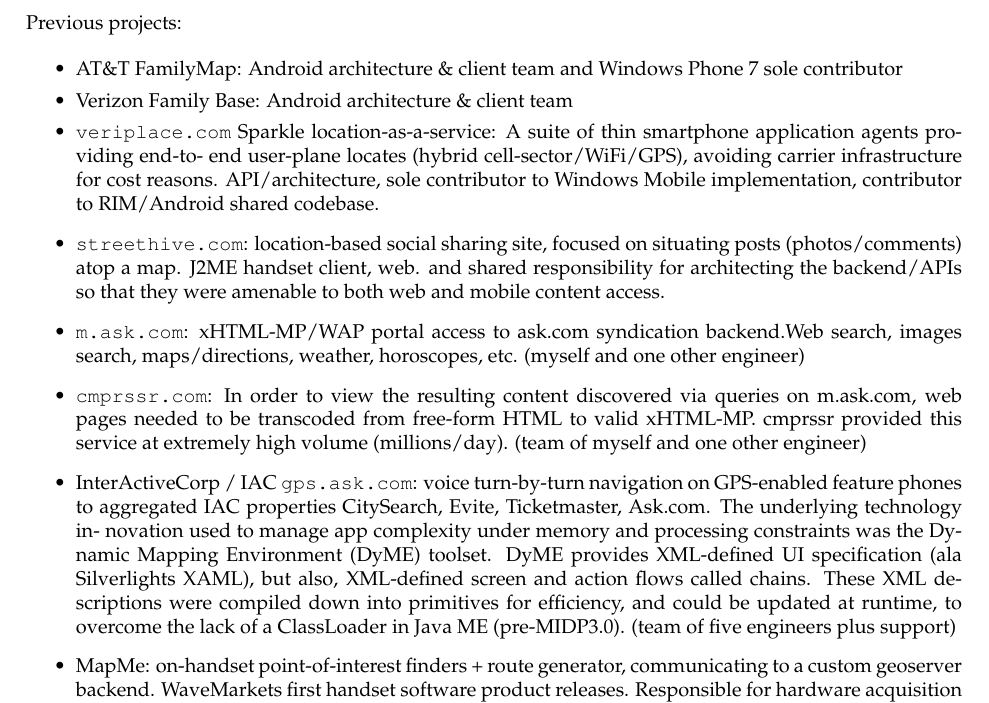
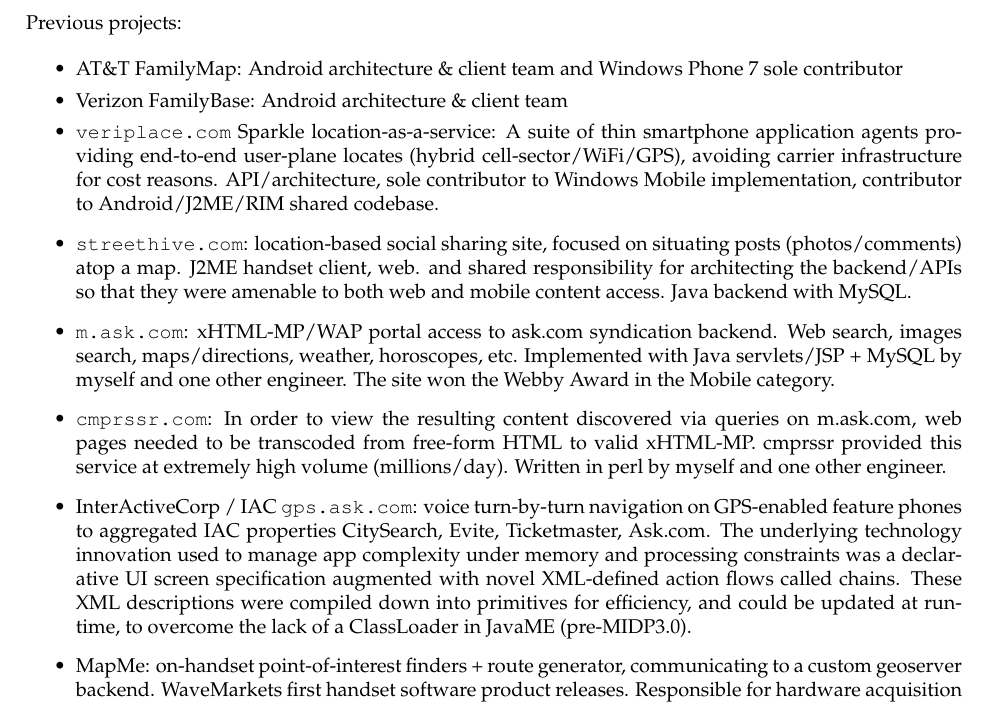
Before and after one commit to toddhodes/resume, a LaTeX CV (resume.tex): part of page 4 of 4, cut so that both start at the same text. The pictures show the PDF file resume.pdf that the author committed with the source.

Commit message:
minor descriptions updated

```diff
--- a/resume.tex
+++ b/resume.tex
@@ -317,5 +315,5 @@
 
 	   \begin{itemize}
 		\item AT\&T FamilyMap: Android architecture \& client team and Windows Phone 7 sole contributor  \\[-16pt]
-		\item Verizon Family Base: Android architecture \& client team  \\[-16pt]
+		\item Verizon FamilyBase: Android architecture \& client team  \\[-16pt]
 
@@ -323 +321,2 @@
 
+		\item \url{streethive.com}: location-based social sharing site, focused on situating posts (photos/comments) atop a map. J2ME handset client, web.  and shared responsibility for architecting the backend/APIs so that they were amenable to both web and mobile content access. Java backend with MySQL.
@@ -325,15 +323,13 @@
 
-		\item \url{m.ask.com}: xHTML-MP/WAP portal access to ask.com syndication backend.Web search, images search, maps/directions, weather, horoscopes, etc. (myself and one other engineer)
+		\item \url{m.ask.com}: xHTML-MP/WAP portal access to ask.com syndication backend. Web search, images search, maps/directions, weather, horoscopes, etc. Implemented with Java servlets/JSP + MySQL by myself and one other engineer.  The site won the Webby Award in the Mobile category.
 
+		\item \url{cmprssr.com}: In order to view the resulting content discovered via queries on m.ask.com, web pages needed to be transcoded from free-form HTML to valid xHTML-MP. cmprssr provided this service at extremely high volume (millions/day). Written in perl by myself and one other engineer.
 
-		\item \url{cmprssr.com}: In order to view the resulting content discovered via queries on m.ask.com, web pages needed to be transcoded from free-form HTML to valid xHTML-MP. cmprssr provided this service at extremely high volume (millions/day). (team of myself and one other engineer)
-
-  		\item InterActiveCorp / IAC \url{gps.ask.com}: voice turn-by-turn navigation on GPS-enabled feature phones to aggregated IAC properties CitySearch, Evite, Ticketmaster, Ask.com. The underlying technology in- novation used to manage app complexity under memory and processing constraints was the Dy- namic Mapping Environment (DyME) toolset. DyME provides XML-defined UI specification (ala Silverlight’s XAML), but also, XML-defined screen and action flows called “chains”. These XML de- scriptions were compiled down into primitives for efficiency, and could be updated at runtime, to overcome the lack of a ClassLoader in Java ME (pre-MIDP3.0). (team of five engineers plus support)
+  		\item InterActiveCorp / IAC \url{gps.ask.com}: voice turn-by-turn navigation on GPS-enabled feature phones to aggregated IAC properties CitySearch, Evite, Ticketmaster, Ask.com. The underlying technology innovation used to manage app complexity under memory and processing constraints was a declarative UI screen specification augmented with novel XML-defined action flows called “chains”. These XML descriptions were compiled down into primitives for efficiency, and could be updated at runtime, to overcome the lack of a ClassLoader in JavaME (pre-MIDP3.0).
 
   		\item MapMe: on-handset point-of-interest finders + route generator, communicating to a custom geoserver backend. WaveMarket’s first handset software product releases. Responsible for hardware acquisition and co-location hosting, OS installation and configuration, sysadmin / operations, Cisco VPN to partner site, hardware load-balancing and failover (via Alteon ACEdirector), data integration, plus all the client and server application software itself. Code size was limited to 100KB, heap to 256KB.
 
 	\end{itemize}
 
 
-
 \end{document}
```
Also changed, not shown: resume.pdf, resume.tex (5 more changed lines).
